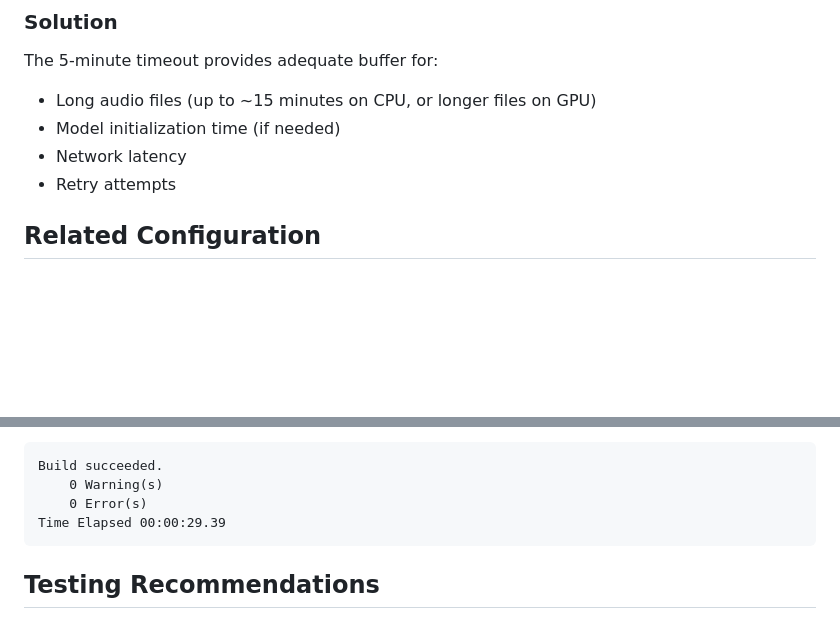
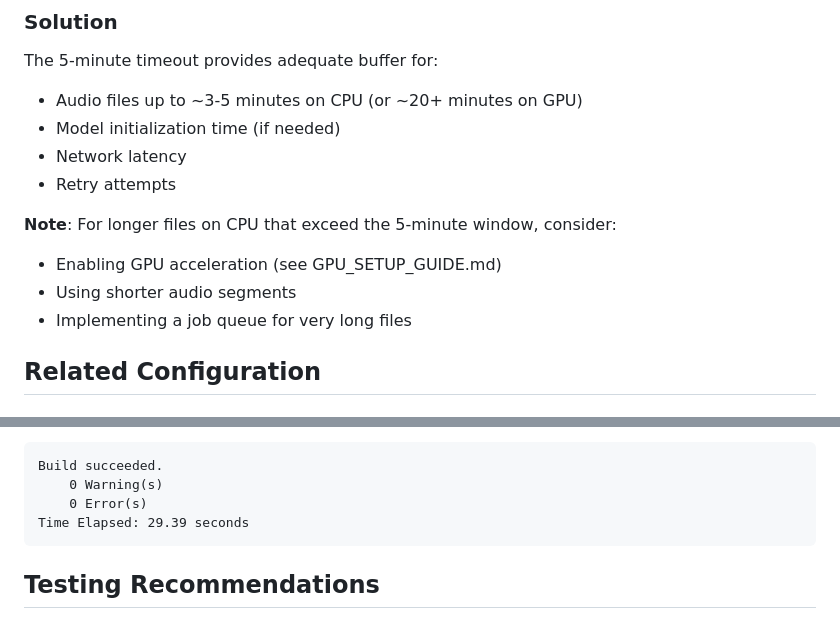
Before and after one commit to elbruno/nvidia-transcribe, a Markdown page: scenario4/OPTION2_IMPLEMENTATION.md, 2 parts joined by grey strips. GitHub-like rendering; blank space fills up the shorter version.

````diff
--- a/scenario4/OPTION2_IMPLEMENTATION.md
+++ b/scenario4/OPTION2_IMPLEMENTATION.md
@@ -51,10 +51,15 @@ For a 5-minute audio file:
 
 ### Solution
 The 5-minute timeout provides adequate buffer for:
-- Long audio files (up to ~15 minutes on CPU, or longer files on GPU)
+- Audio files up to ~3-5 minutes on CPU (or ~20+ minutes on GPU)
 - Model initialization time (if needed)
 - Network latency
 - Retry attempts
+
+**Note**: For longer files on CPU that exceed the 5-minute window, consider:
+- Enabling GPU acceleration (see GPU_SETUP_GUIDE.md)
+- Using shorter audio segments
+- Implementing a job queue for very long files
 
 ## Related Configuration
 
@@ -85,7 +90,7 @@ dotnet build NvidiaTranscribe.slnx --configuration Release
 Build succeeded.
     0 Warning(s)
     0 Error(s)
-Time Elapsed 00:00:29.39
+Time Elapsed: 29.39 seconds
 ```
 
 ## Testing Recommendations
````
Also changed, not shown: scenario4/TESTING_CHECKLIST.md (added, +203 -0 lines).
